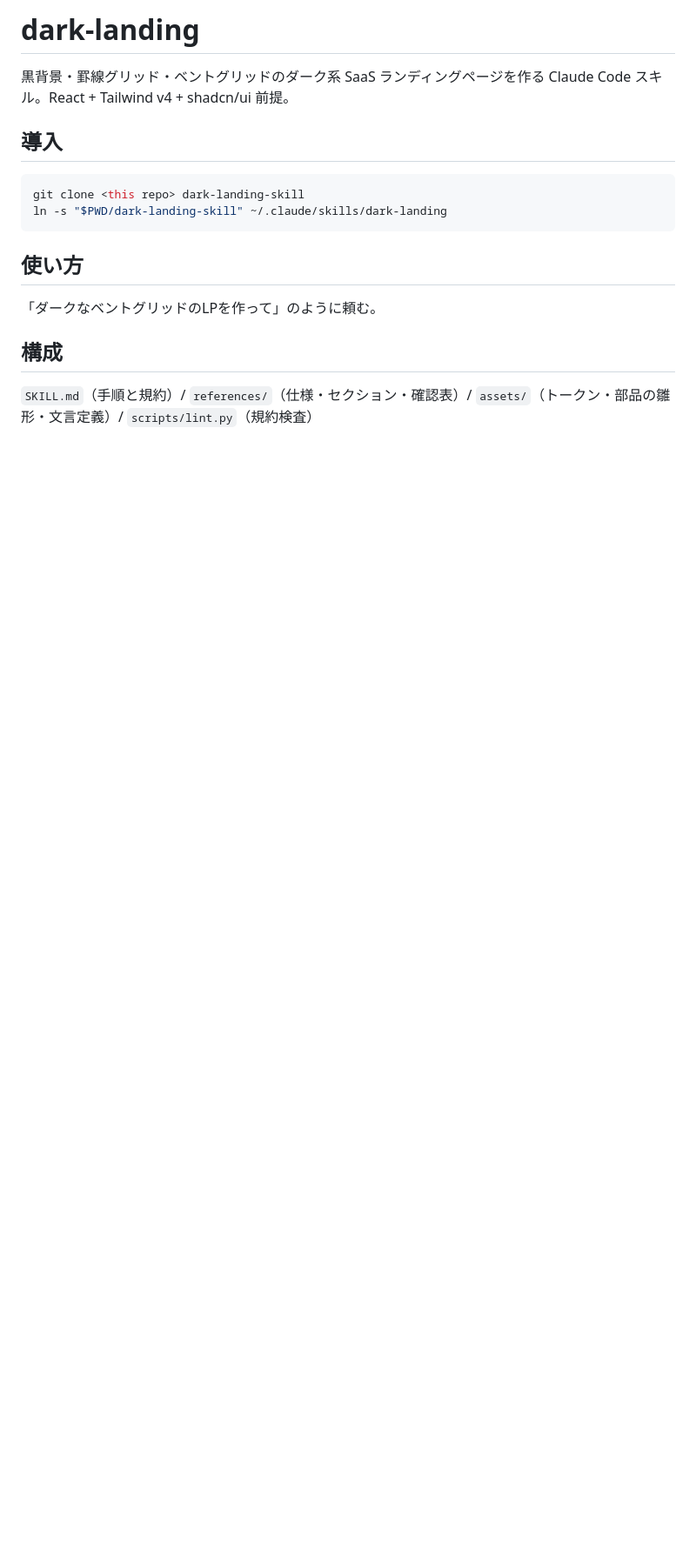
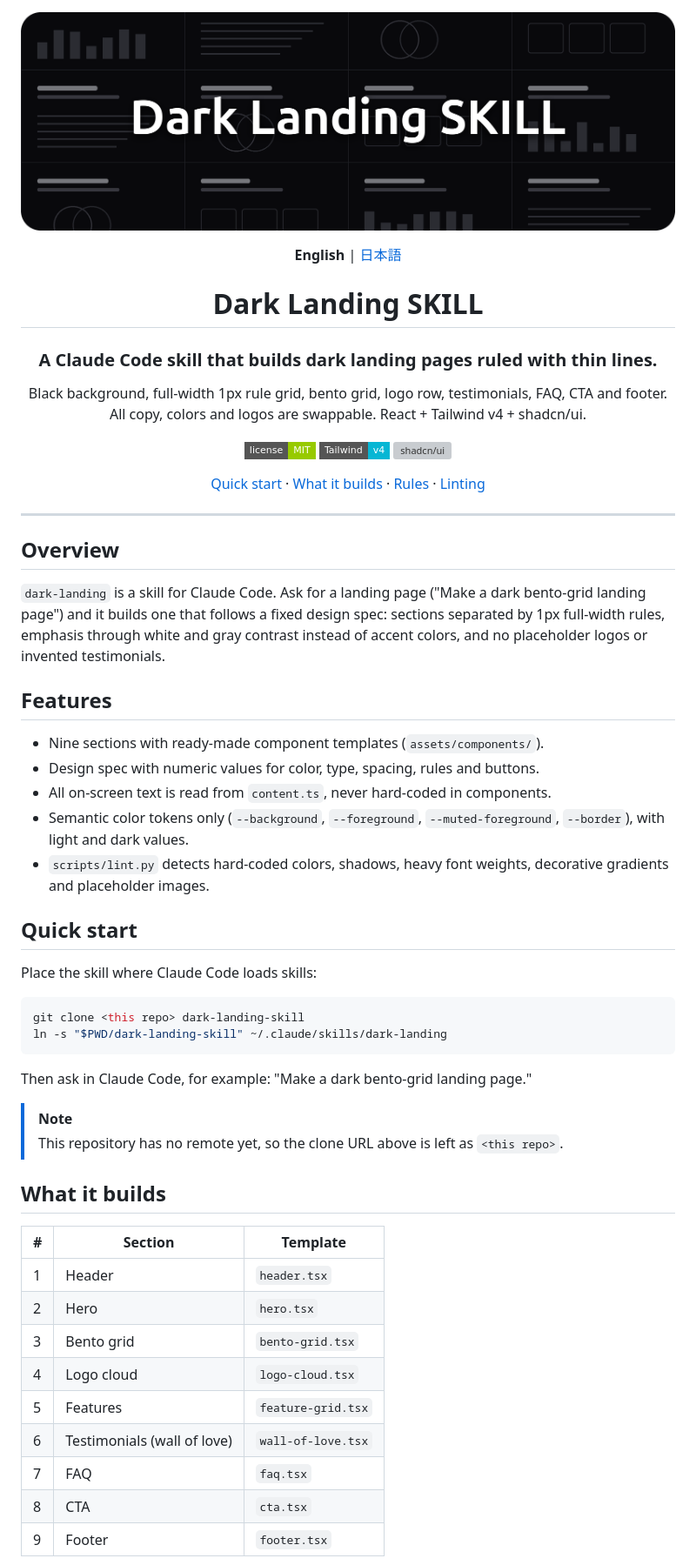
Before and after one commit to Lapius7/dark-landing-skill, a Markdown page: README.md, the part around one of its changes. Shown at 87% size. Drawn GitHub-style; pictures changed too: docs/images/banner.png (added); badges without logos; blank space fills up the shorter version; grey boxes are pictures that could not be loaded.

Commit message:
Rework README with banner and English/Japanese versions (#1)

````diff
--- a/README.md
+++ b/README.md
@@ -1,19 +1,71 @@
-# dark-landing
+<div align="center">
 
-黒背景・罫線グリッド・ベントグリッドのダーク系 SaaS ランディングページを作る Claude Code スキル。React + Tailwind v4 + shadcn/ui 前提。
+<p align="center">
+  <img src="docs/images/banner.png" alt="Dark Landing SKILL" width="100%">
+</p>
 
-## 導入
+<p align="center"><b>English</b> | <a href="README.ja.md">日本語</a></p>
+
+<h1 align="center">Dark Landing SKILL</h1>
+
+<h3 align="center">A Claude Code skill that builds dark landing pages ruled with thin lines.</h3>
+
+<p align="center">Black background, full-width 1px rule grid, bento grid, logo row, testimonials, FAQ, CTA and footer. All copy, colors and logos are swappable. React + Tailwind v4 + shadcn/ui.</p>
+
+<p align="center">
+  <a href="LICENSE"><img alt="License: MIT" src="https://img.shields.io/badge/license-MIT-97ca00?style=flat-square"></a>
+  <a href="https://tailwindcss.com"><img alt="Tailwind CSS v4" src="https://img.shields.io/badge/Tailwind-v4-06b6d4?logo=tailwindcss&logoColor=white&style=flat-square"></a>
+  <a href="https://ui.shadcn.com"><img alt="shadcn/ui" src="https://img.shields.io/badge/shadcn%2Fui-000000?logo=shadcnui&logoColor=white&style=flat-square"></a>
+</p>
+
+<p align="center">
+  <a href="#quick-start">Quick start</a> ·
+  <a href="#what-it-builds">What it builds</a> ·
+  <a href="#rules">Rules</a> ·
+  <a href="#linting">Linting</a>
+</p>
+
+</div>
+
+---
+
+## Overview
+
+`dark-landing` is a skill for Claude Code. Ask for a landing page ("Make a dark bento-grid landing page") and it builds one that follows a fixed design spec: sections separated by 1px full-width rules, emphasis through white and gray contrast instead of accent colors, and no placeholder logos or invented testimonials.
+
+## Features
+
+- Nine sections with ready-made component templates (`assets/components/`).
+- Design spec with numeric values for color, type, spacing, rules and buttons.
+- All on-screen text is read from `content.ts`, never hard-coded in components.
+- Semantic color tokens only (`--background`, `--foreground`, `--muted-foreground`, `--border`), with light and dark values.
+- `scripts/lint.py` detects hard-coded colors, shadows, heavy font weights, decorative gradients and placeholder images.
+
+## Quick start
+
+Place the skill where Claude Code loads skills:
 
 ```bash
 git clone <this repo> dark-landing-skill
 ln -s "$PWD/dark-landing-skill" ~/.claude/skills/dark-landing
 ```
 
-## 使い方
+Then ask in Claude Code, for example: "Make a dark bento-grid landing page."
 
-「ダークなベントグリッドのLPを作って」のように頼む。
+> [!NOTE]
+> This repository has no remote yet, so the clone URL above is left as `<this repo>`.
 
-## 構成
+## What it builds
 
-`SKILL.md`（手順と規約）/ `references/`（仕様・セクション・確認表）/ `assets/`（トークン・部品の雛形・文言定義）/ `scripts/lint.py`（規約検査）
+| # | Section | Template |
+|---|---|---|
+| 1 | Header | `header.tsx` |
+| 2 | Hero | `hero.tsx` |
+| 3 | Bento grid | `bento-grid.tsx` |
+| 4 | Logo cloud | `logo-cloud.tsx` |
+| 5 | Features | `feature-grid.tsx` |
+| 6 | Testimonials (wall of love) | `wall-of-love.tsx` |
+| 7 | FAQ | `faq.tsx` |
+| 8 | CTA | `cta.tsx` |
+| 9 | Footer | `footer.tsx` |
 
````
Also changed, not shown: other parts of README.md (+32 -2 lines), README.ja.md (added, +110 -0 lines), docs/images/hero.png (added).
